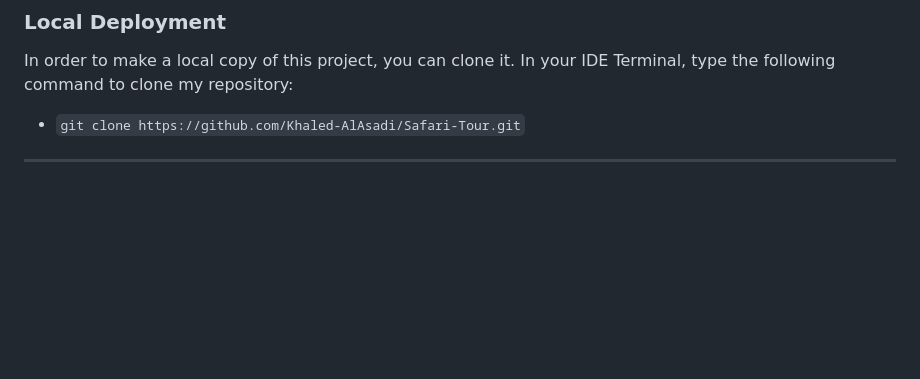
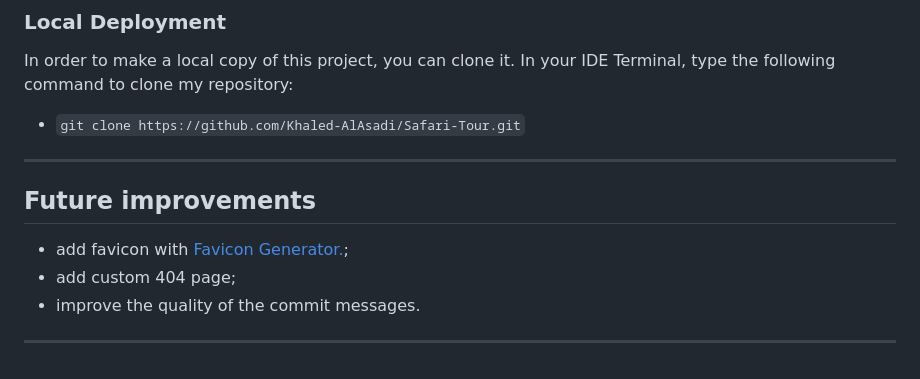
Before and after one commit to Khaled-AlAsadi/Safari-Tour, a Markdown page: README.md, the part around the change. Rendered like a GitHub page; blank space fills up the shorter version.

```diff
--- a/README.md
+++ b/README.md
@@ -186,3 +186,8 @@ In your IDE Terminal, type the following command to clone my repository:
 
 - `git clone https://github.com/Khaled-AlAsadi/Safari-Tour.git`
 ---
+## Future improvements
+- add favicon with [Favicon Generator.](https://realfavicongenerator.net/);
+- add custom 404 page;
+- improve the quality of the commit messages.
+---
```
